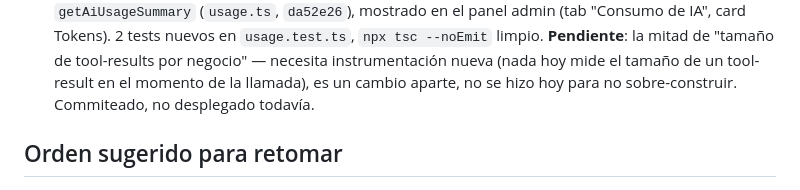
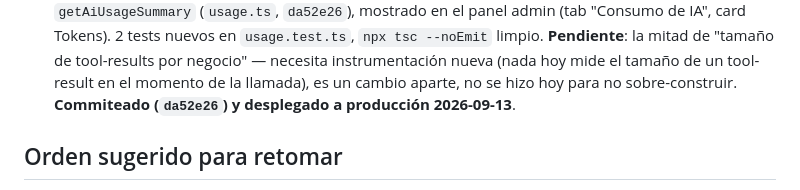
Before and after one commit to koatth60/vendia, a Markdown page: ONIX-RELIABILITY-PLAN.md, the part around the change. Rendered like a GitHub page.

Commit message:
Note Track C item 5 deployed in the reliability plan doc
Co-Authored-By: Claude Sonnet 5 <noreply@anthropic.com>

```diff
--- a/ONIX-RELIABILITY-PLAN.md
+++ b/ONIX-RELIABILITY-PLAN.md
@@ -436,7 +436,7 @@ fase real:
    Tokens). 2 tests nuevos en `usage.test.ts`, `npx tsc --noEmit` limpio. **Pendiente**: la mitad de
    "tamaño de tool-results por negocio" — necesita instrumentación nueva (nada hoy mide el tamaño de un
    tool-result en el momento de la llamada), es un cambio aparte, no se hizo hoy para no sobre-construir.
-   Commiteado, no desplegado todavía.
+   **Commiteado (`da52e26`) y desplegado a producción 2026-09-13**.
 
 ## Orden sugerido para retomar
 
```
